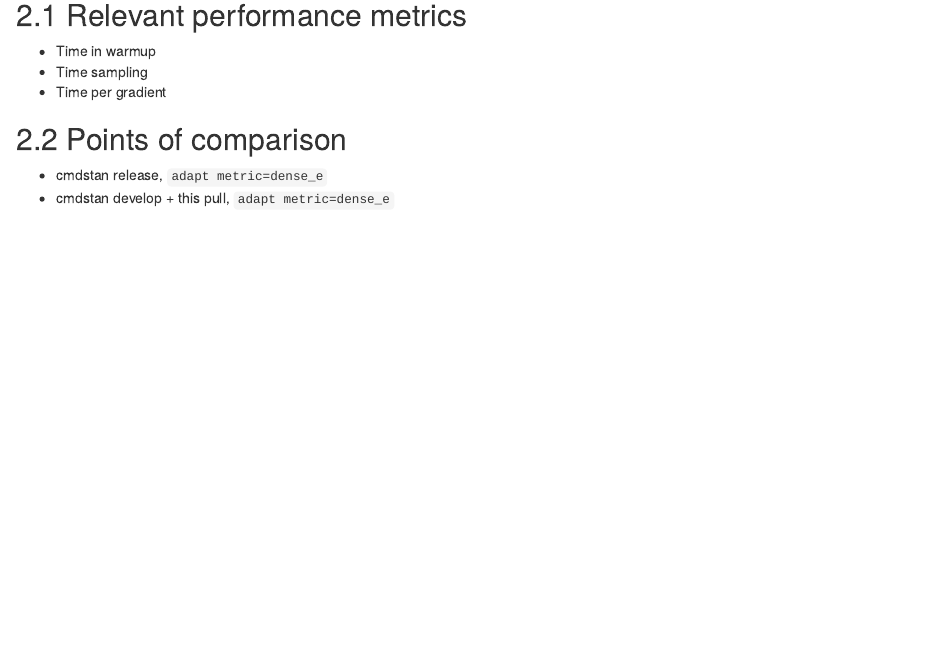
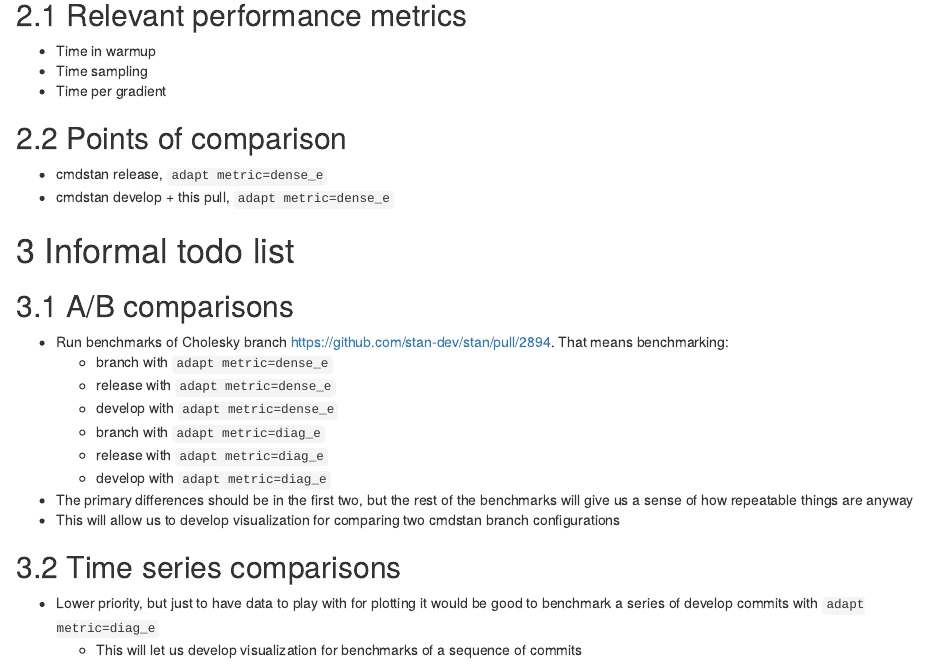
Before and after one commit to bbbales2/stan_benchmarks, an R Markdown document (stan_benchmarking.Rmd): the page in a window 1100 px wide, from 1320 px down before the commit and from 1380 px down after it, so that both start at the same text. The pictures show the output file stan_benchmarking.html that the author committed with the source, opened offline.

Commit message:
Added todo list

```diff
--- a/stan_benchmarking.Rmd
+++ b/stan_benchmarking.Rmd
@@ -67,3 +67,22 @@
 
 - cmdstan release, `adapt metric=dense_e`
 - cmdstan develop + this pull, `adapt metric=dense_e`
+
+# Informal todo list
+
+## A/B comparisons
+
+- Run benchmarks of Cholesky branch https://github.com/stan-dev/stan/pull/2894. That means benchmarking:
+  - branch with `adapt metric=dense_e`
+  - release with `adapt metric=dense_e`
+  - develop with `adapt metric=dense_e`
+  - branch with `adapt metric=diag_e`
+  - release with `adapt metric=diag_e`
+  - develop with `adapt metric=diag_e`
+- The primary differences should be in the first two, but the rest of the benchmarks will give us a sense of how repeatable things are anyway
+- This will allow us to develop visualization for comparing two cmdstan branch configurations
+
+## Time series comparisons
+
+- Lower priority, but just to have data to play with for plotting it would be good to benchmark a series of develop commits with `adapt metric=diag_e`
+  - This will let us develop visualization for benchmarks of a sequence of commits
```
Also changed, not shown: stan_benchmarking.html.
